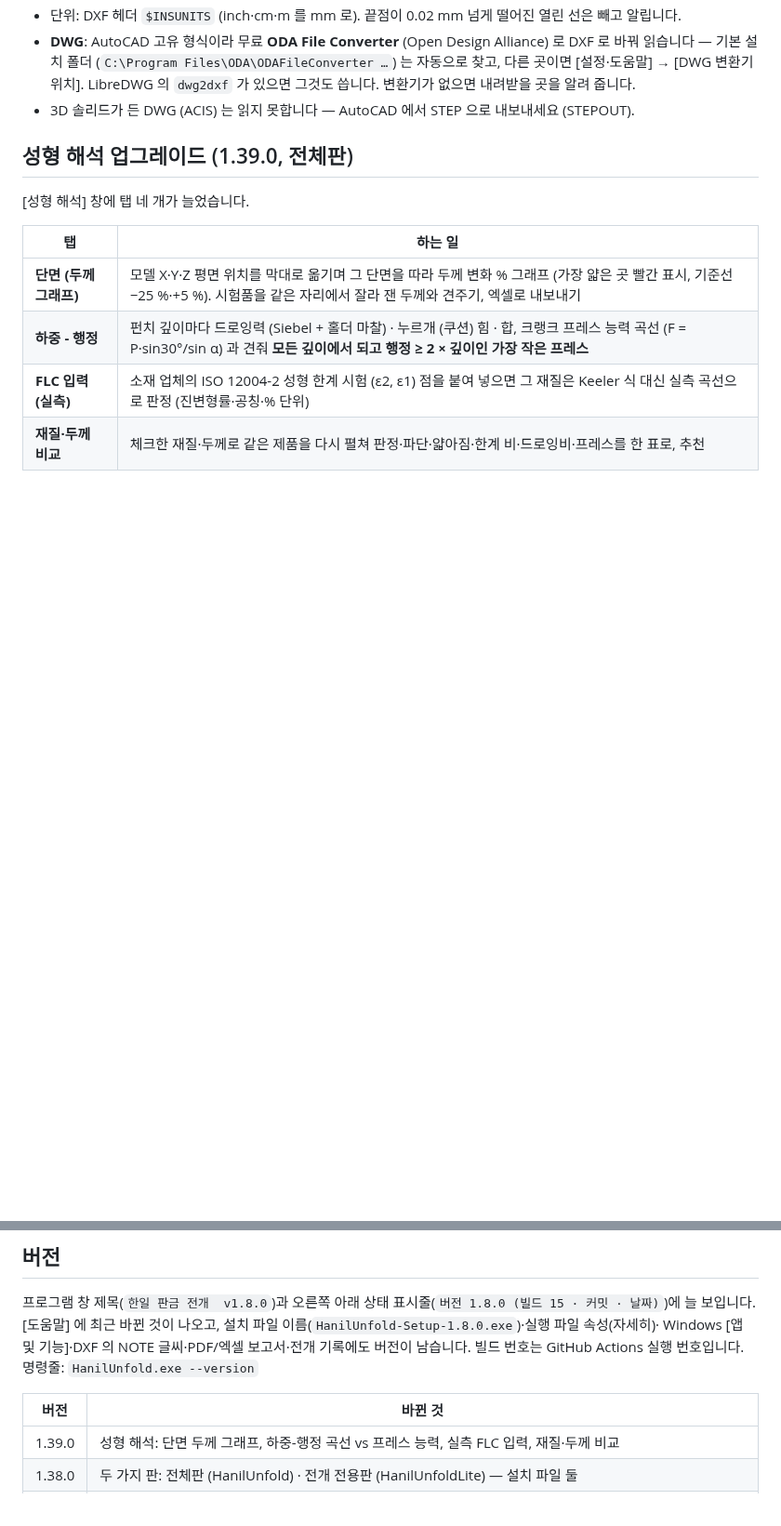
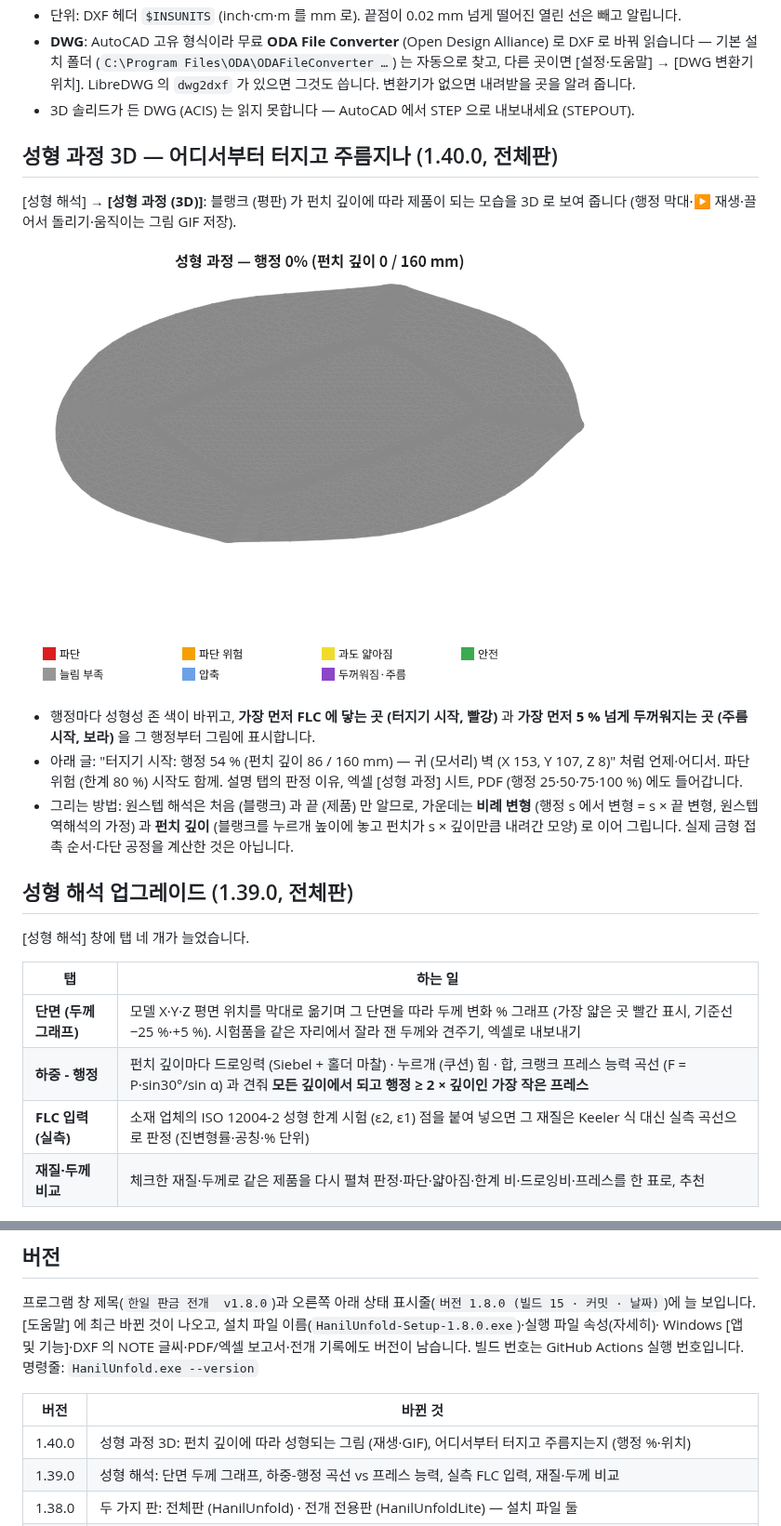
Before and after one commit to hanil-tech/hanil, a Markdown page: unfold/README.md, 2 parts joined by grey strips. Shown at 93% size. Rendered like a GitHub page; pictures changed too: unfold/docs/formsim_process.gif (added); blank space fills up the shorter version.

```diff
--- a/unfold/README.md
+++ b/unfold/README.md
@@ -112,6 +112,21 @@ JIS B 0408 보통 공차 (±mm, B 급):
   (`C:\Program Files\ODA\ODAFileConverter …`) 는 자동으로 찾고, 다른 곳이면 [설정·도움말] → [DWG 변환기 위치].
   LibreDWG 의 `dwg2dxf` 가 있으면 그것도 씁니다. 변환기가 없으면 내려받을 곳을 알려 줍니다.
 - 3D 솔리드가 든 DWG (ACIS) 는 읽지 못합니다 — AutoCAD 에서 STEP 으로 내보내세요 (STEPOUT).
+
+## 성형 과정 3D — 어디서부터 터지고 주름지나 (1.40.0, 전체판)
+
+[성형 해석] → **[성형 과정 (3D)]**: 블랭크 (평판) 가 펀치 깊이에 따라 제품이 되는 모습을 3D 로 보여 줍니다
+(행정 막대·▶ 재생·끌어서 돌리기·움직이는 그림 GIF 저장).
+
+![성형 과정](docs/formsim_process.gif)
+
+- 행정마다 성형성 존 색이 바뀌고, **가장 먼저 FLC 에 닿는 곳 (터지기 시작, 빨강)** 과 **가장 먼저 5 % 넘게 두꺼워지는 곳
+  (주름 시작, 보라)** 을 그 행정부터 그림에 표시합니다.
+- 아래 글: "터지기 시작: 행정 54 % (펀치 깊이 86 / 160 mm) — 귀 (모서리) 벽 (X 153, Y 107, Z 8)" 처럼 언제·어디서.
+  파단 위험 (한계 80 %) 시작도 함께. 설명 탭의 판정 이유, 엑셀 [성형 과정] 시트, PDF (행정 25·50·75·100 %) 에도 들어갑니다.
+- 그리는 방법: 원스텝 해석은 처음 (블랭크) 과 끝 (제품) 만 알므로, 가운데는 **비례 변형** (행정 s 에서 변형 = s × 끝 변형,
+  원스텝 역해석의 가정) 과 **펀치 깊이** (블랭크를 누르개 높이에 놓고 펀치가 s × 깊이만큼 내려간 모양) 로 이어 그립니다.
+  실제 금형 접촉 순서·다단 공정을 계산한 것은 아닙니다.
 
 ## 성형 해석 업그레이드 (1.39.0, 전체판)
 
@@ -961,6 +976,7 @@ Windows [앱 및 기능]·DXF 의 NOTE 글씨·PDF/엑셀 보고서·전개 기
 
 | 버전 | 바뀐 것 |
 |---|---|
+| 1.40.0 | 성형 과정 3D: 펀치 깊이에 따라 성형되는 그림 (재생·GIF), 어디서부터 터지고 주름지는지 (행정 %·위치) |
 | 1.39.0 | 성형 해석: 단면 두께 그래프, 하중-행정 곡선 vs 프레스 능력, 실측 FLC 입력, 재질·두께 비교 |
 | 1.38.0 | 두 가지 판: 전체판 (HanilUnfold) · 전개 전용판 (HanilUnfoldLite) — 설치 파일 둘 |
 | 1.37.0 | 판금 전개 정확도: 계단 없는 재질 K, 회사 연신 표 R/t 보간, 시험 절곡 K 계산기, 정확도 알림 (K 고정·에어 벤딩 실제 R) |
```
Also changed, not shown: unfold/docs/formsim_process.png (added), 7 other files.
